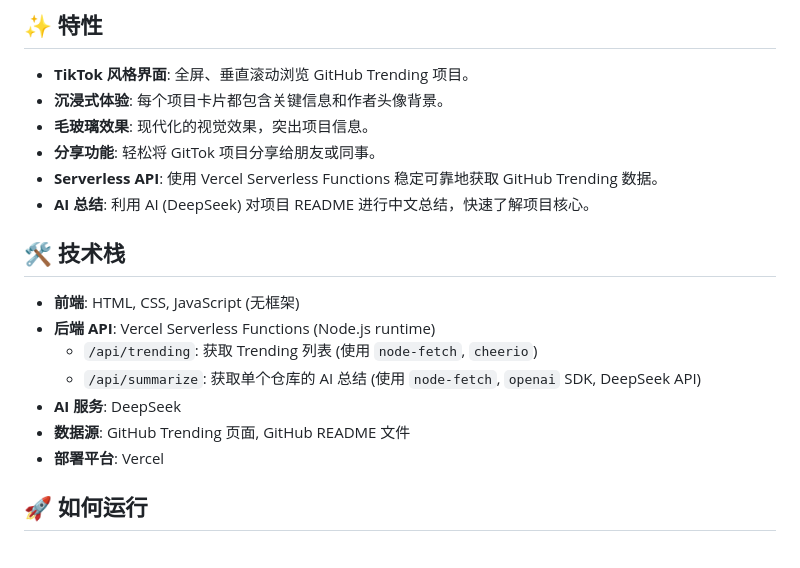
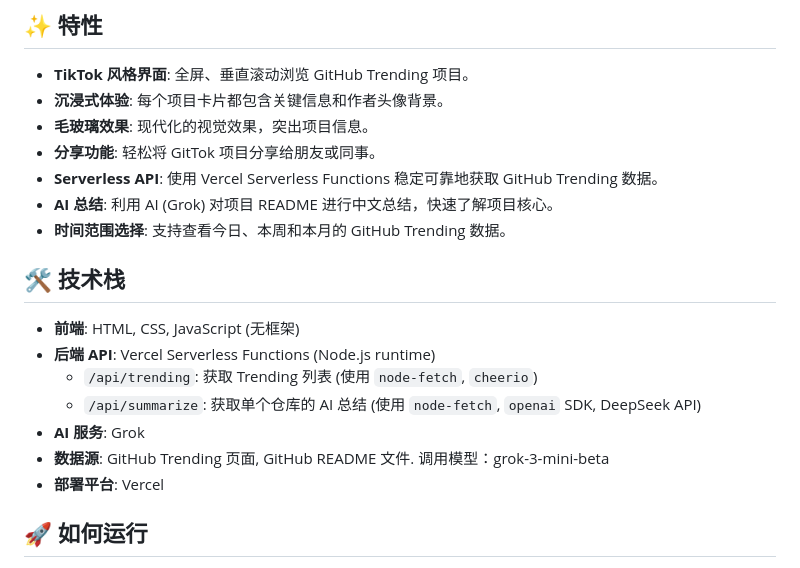
Before and after one commit to LeaderOnePro/GitTok, a Markdown page: README.md, the part around the change. Drawn GitHub-style.

Commit message:
feat: 更新README文档

```diff
--- a/README.md
+++ b/README.md
@@ -15,7 +15,8 @@ GitTok 提供了一种全新的、沉浸式的方式来浏览 GitHub 上的热
 *   **毛玻璃效果**: 现代化的视觉效果，突出项目信息。
 *   **分享功能**: 轻松将 GitTok 项目分享给朋友或同事。
 *   **Serverless API**: 使用 Vercel Serverless Functions 稳定可靠地获取 GitHub Trending 数据。
-*   **AI 总结**: 利用 AI (DeepSeek) 对项目 README 进行中文总结，快速了解项目核心。
+*   **AI 总结**: 利用 AI (Grok) 对项目 README 进行中文总结，快速了解项目核心。
+*   **时间范围选择**: 支持查看今日、本周和本月的 GitHub Trending 数据。
 
 ## 🛠️ 技术栈
 
@@ -23,8 +24,8 @@ GitTok 提供了一种全新的、沉浸式的方式来浏览 GitHub 上的热
 *   **后端 API**: Vercel Serverless Functions (Node.js runtime)
     *   `/api/trending`: 获取 Trending 列表 (使用 `node-fetch`, `cheerio`)
     *   `/api/summarize`: 获取单个仓库的 AI 总结 (使用 `node-fetch`, `openai` SDK, DeepSeek API)
-*   **AI 服务**: DeepSeek
-*   **数据源**: GitHub Trending 页面, GitHub README 文件
+*   **AI 服务**: Grok
+*   **数据源**: GitHub Trending 页面, GitHub README 文件. 调用模型：grok-3-mini-beta
 *   **部署平台**: Vercel
 
 ## 🚀 如何运行
```
